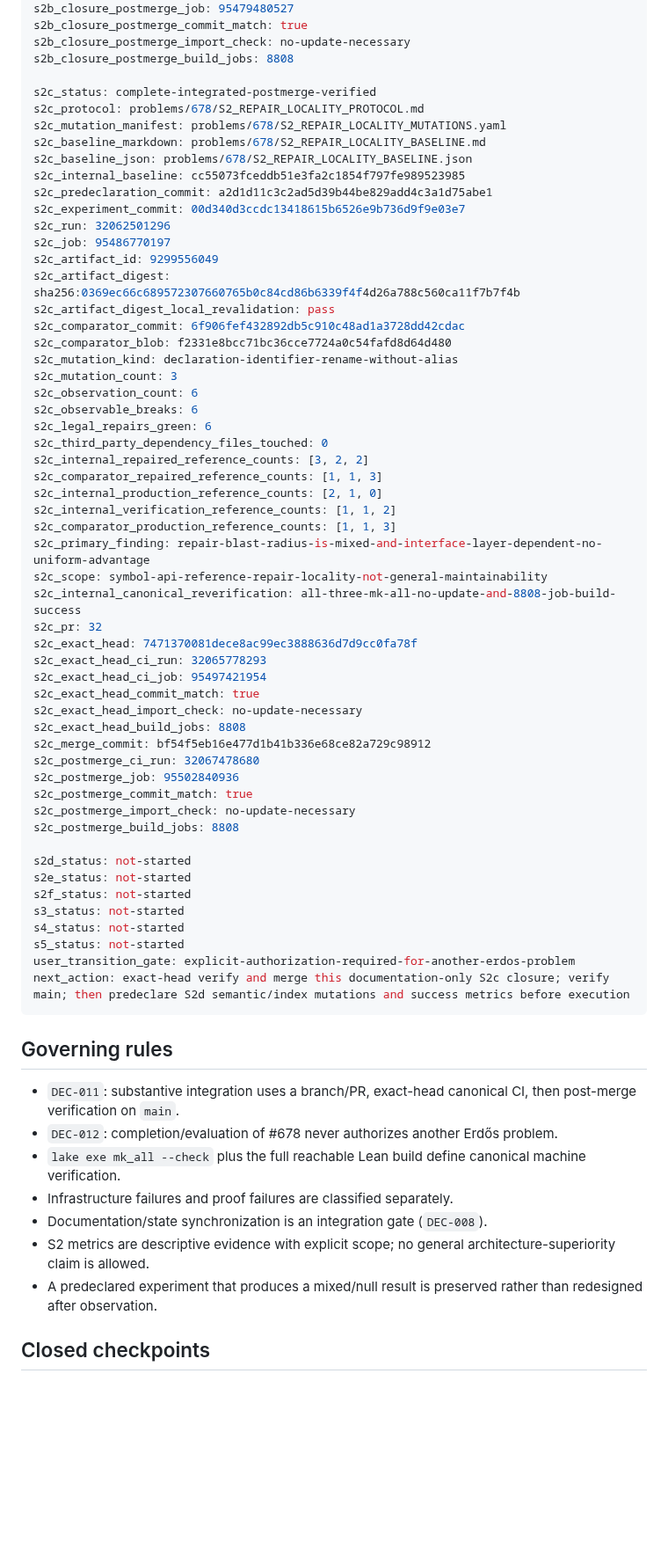
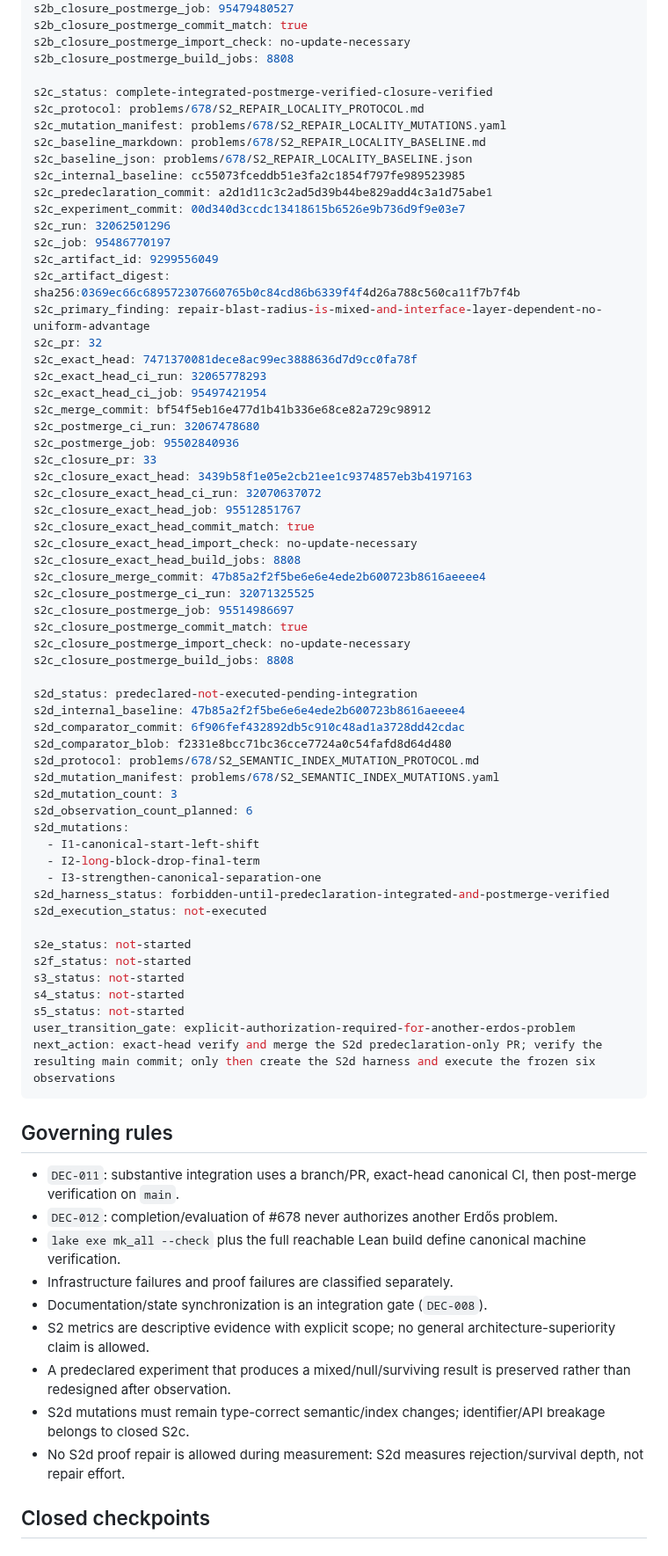
Before and after one commit to scientifica007/Erdos_Solving, a Markdown page: PROJECT_STATE.md, the part around one of its changes. Shown at 88% size. Rendered like a GitHub page; blank space fills up the shorter version.

Commit message:
Activate predeclared S2d semantic mutation stage

````diff
--- a/PROJECT_STATE.md
+++ b/PROJECT_STATE.md
@@ -42,7 +42,7 @@ s2b_closure_postmerge_commit_match: true
 s2b_closure_postmerge_import_check: no-update-necessary
 s2b_closure_postmerge_build_jobs: 8808
 
-s2c_status: complete-integrated-postmerge-verified
+s2c_status: complete-integrated-postmerge-verified-closure-verified
 s2c_protocol: problems/678/S2_REPAIR_LOCALITY_PROTOCOL.md
 s2c_mutation_manifest: problems/678/S2_REPAIR_LOCALITY_MUTATIONS.yaml
 s2c_baseline_markdown: problems/678/S2_REPAIR_LOCALITY_BASELINE.md
@@ -54,45 +54,50 @@ s2c_run: 32062501296
 s2c_job: 95486770197
 s2c_artifact_id: 9299556049
 s2c_artifact_digest: sha256:0369ec66c689572307660765b0c84cd86b6339f4f4d26a788c560ca11f7b7f4b
-s2c_artifact_digest_local_revalidation: pass
-s2c_comparator_commit: 6f906fef432892db5c910c48ad1a3728dd42cdac
-s2c_comparator_blob: f2331e8bcc71bc36cce7724a0c54fafd8d64d480
-s2c_mutation_kind: declaration-identifier-rename-without-alias
-s2c_mutation_count: 3
-s2c_observation_count: 6
-s2c_observable_breaks: 6
-s2c_legal_repairs_green: 6
-s2c_third_party_dependency_files_touched: 0
-s2c_internal_repaired_reference_counts: [3, 2, 2]
-s2c_comparator_repaired_reference_counts: [1, 1, 3]
-s2c_internal_production_reference_counts: [2, 1, 0]
-s2c_internal_verification_reference_counts: [1, 1, 2]
-s2c_comparator_production_reference_counts: [1, 1, 3]
 s2c_primary_finding: repair-blast-radius-is-mixed-and-interface-layer-dependent-no-uniform-advantage
-s2c_scope: symbol-api-reference-repair-locality-not-general-maintainability
-s2c_internal_canonical_reverification: all-three-mk-all-no-update-and-8808-job-build-success
 s2c_pr: 32
 s2c_exact_head: 7471370081dece8ac99ec3888636d7d9cc0fa78f
 s2c_exact_head_ci_run: 32065778293
 s2c_exact_head_ci_job: 95497421954
-s2c_exact_head_commit_match: true
-s2c_exact_head_import_check: no-update-necessary
-s2c_exact_head_build_jobs: 8808
 s2c_merge_commit: bf54f5eb16e477d1b41b336e68ce82a729c98912
 s2c_postmerge_ci_run: 32067478680
 s2c_postmerge_job: 95502840936
-s2c_postmerge_commit_match: true
-s2c_postmerge_import_check: no-update-necessary
-s2c_postmerge_build_jobs: 8808
+s2c_closure_pr: 33
+s2c_closure_exact_head: 3439b58f1e05e2cb21ee1c9374857eb3b4197163
+s2c_closure_exact_head_ci_run: 32070637072
+s2c_closure_exact_head_job: 95512851767
+s2c_closure_exact_head_commit_match: true
+s2c_closure_exact_head_import_check: no-update-necessary
+s2c_closure_exact_head_build_jobs: 8808
+s2c_closure_merge_commit: 47b85a2f2f5be6e6e4ede2b600723b8616aeeee4
+s2c_closure_postmerge_ci_run: 32071325525
+s2c_closure_postmerge_job: 95514986697
+s2c_closure_postmerge_commit_match: true
+s2c_closure_postmerge_import_check: no-update-necessary
+s2c_closure_postmerge_build_jobs: 8808
 
-s2d_status: not-started
+s2d_status: predeclared-not-executed-pending-integration
+s2d_internal_baseline: 47b85a2f2f5be6e6e4ede2b600723b8616aeeee4
+s2d_comparator_commit: 6f906fef432892db5c910c48ad1a3728dd42cdac
+s2d_comparator_blob: f2331e8bcc71bc36cce7724a0c54fafd8d64d480
+s2d_protocol: problems/678/S2_SEMANTIC_INDEX_MUTATION_PROTOCOL.md
+s2d_mutation_manifest: problems/678/S2_SEMANTIC_INDEX_MUTATIONS.yaml
+s2d_mutation_count: 3
+s2d_observation_count_planned: 6
+s2d_mutations:
+  - I1-canonical-start-left-shift
+  - I2-long-block-drop-final-term
+  - I3-strengthen-canonical-separation-one
+s2d_harness_status: forbidden-until-predeclaration-integrated-and-postmerge-verified
+s2d_execution_status: not-executed
+
 s2e_status: not-started
 s2f_status: not-started
 s3_status: not-started
 s4_status: not-started
 s5_status: not-started
 user_transition_gate: explicit-authorization-required-for-another-erdos-problem
-next_action: exact-head verify and merge this documentation-only S2c closure; verify main; then predeclare S2d semantic/index mutations and success metrics before execution
+next_action: exact-head verify and merge the S2d predeclaration-only PR; verify the resulting main commit; only then create the S2d harness and execute the frozen six observations
 ```
 
 ## Governing rules
@@ -103,7 +108,9 @@ next_action: exact-head verify and merge this documentation-only S2c closure; ve
 - Infrastructure failures and proof failures are classified separately.
 - Documentation/state synchronization is an integration gate (`DEC-008`).
 - S2 metrics are descriptive evidence with explicit scope; no general architecture-superiority claim is allowed.
-- A predeclared experiment that produces a mixed/null result is preserved rather than redesigned after observation.
+- A predeclared experiment that produces a mixed/null/surviving result is preserved rather than redesigned after observation.
+- S2d mutations must remain type-correct semantic/index changes; identifier/API breakage belongs to closed S2c.
+- No S2d proof repair is allowed during measurement: S2d measures rejection/survival depth, not repair effort.
 
 ## Closed checkpoints
 
````
Also changed, not shown: other parts of PROJECT_STATE.md (+19 -20 lines).
